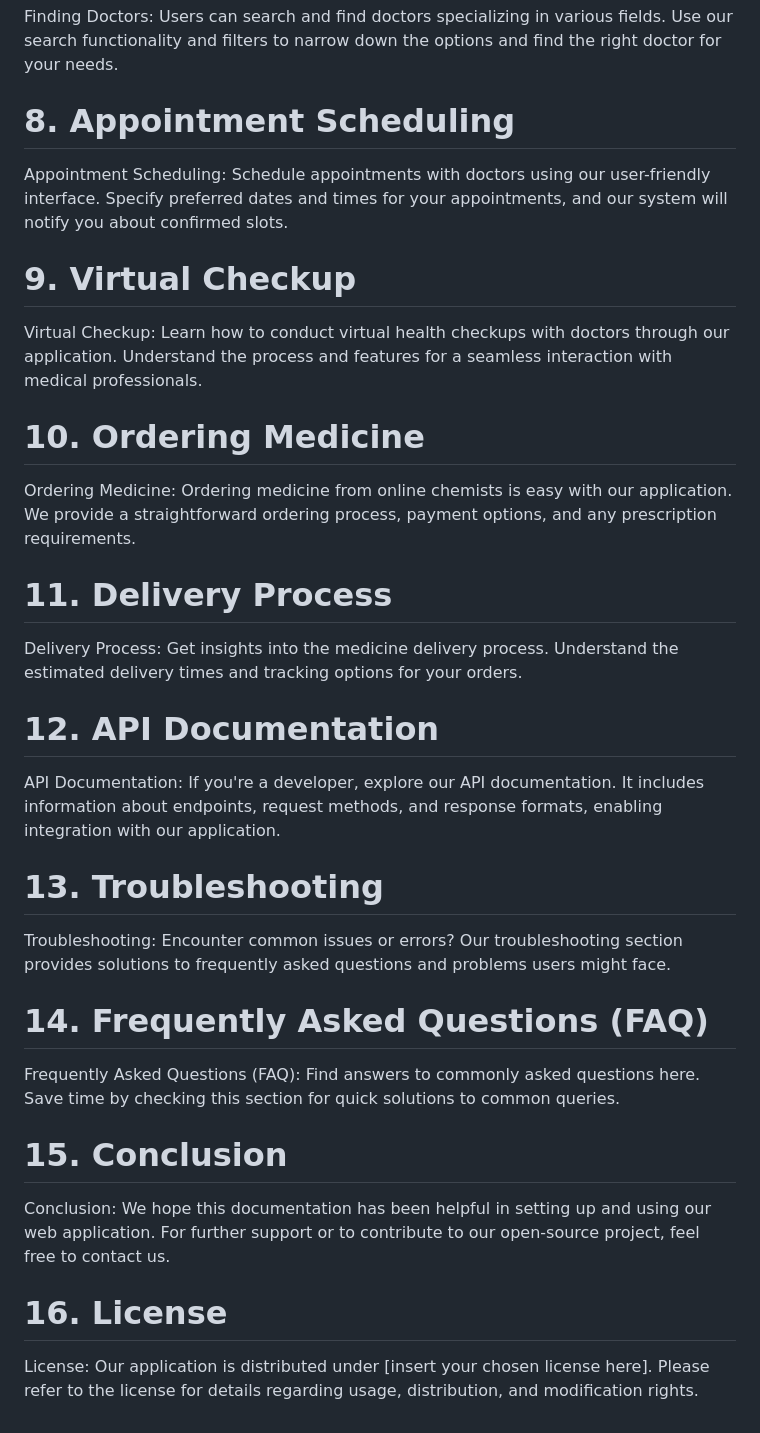
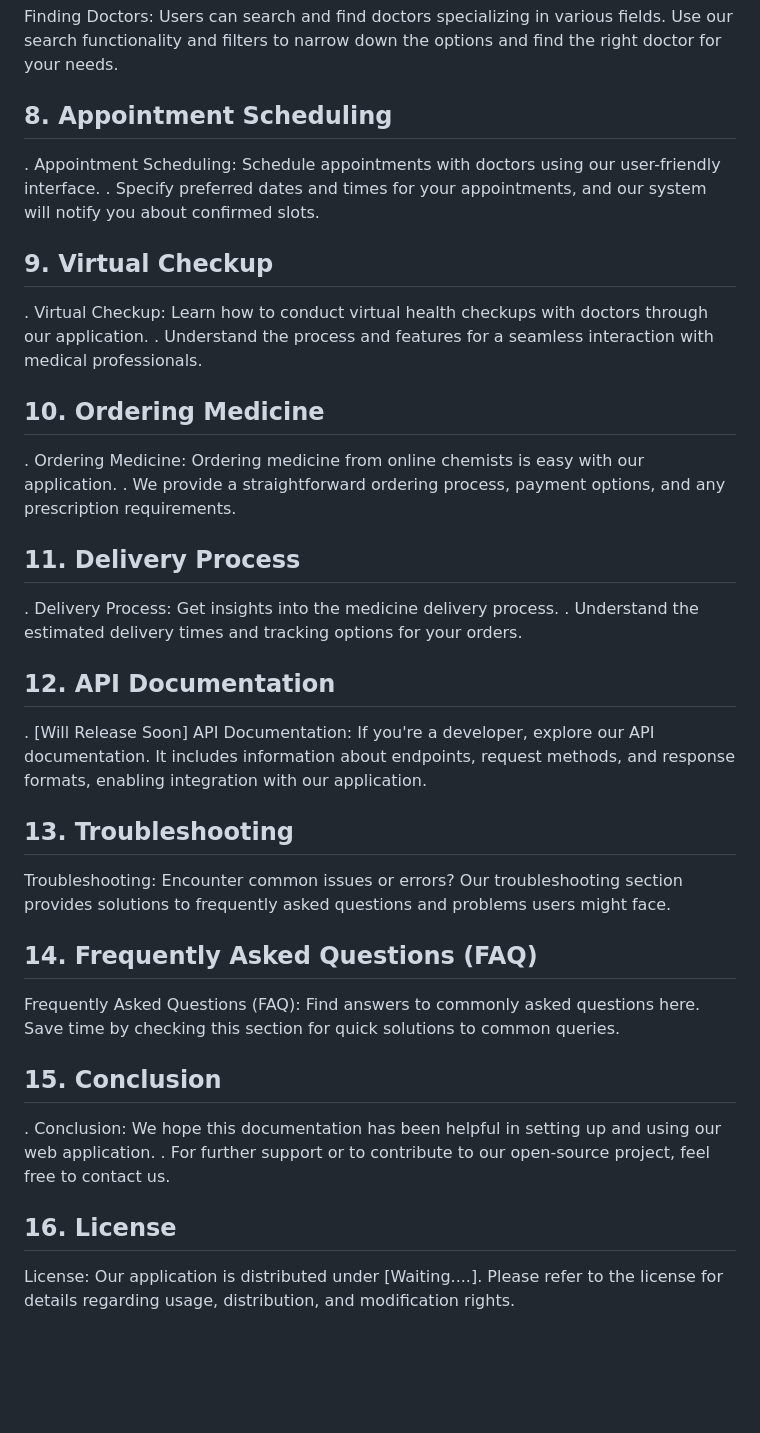
Before and after one commit to Deveshyadav1/Dr_facelook, a Markdown page: README.md, the part around one of its changes. Drawn GitHub-style; blank space fills up the shorter version.

```diff
--- a/README.md
+++ b/README.md
@@ -54,38 +56,43 @@ User Registration: Patients and doctors can register using our application. Duri
 
 Finding Doctors: Users can search and find doctors specializing in various fields. Use our search functionality and filters to narrow down the options and find the right doctor for your needs.
 
-# 8. Appointment Scheduling
+## 8. Appointment Scheduling
 
-Appointment Scheduling: Schedule appointments with doctors using our user-friendly interface. Specify preferred dates and times for your appointments, and our system will notify you about confirmed slots.
+. Appointment Scheduling: Schedule appointments with doctors using our user-friendly interface.
+. Specify preferred dates and times for your appointments, and our system will notify you about confirmed slots.
 
-# 9. Virtual Checkup
+## 9. Virtual Checkup
 
-Virtual Checkup: Learn how to conduct virtual health checkups with doctors through our application. Understand the process and features for a seamless interaction with medical professionals.
+. Virtual Checkup: Learn how to conduct virtual health checkups with doctors through our application.
+. Understand the process and features for a seamless interaction with medical professionals.
 
-# 10. Ordering Medicine
+## 10. Ordering Medicine
 
-Ordering Medicine: Ordering medicine from online chemists is easy with our application. We provide a straightforward ordering process, payment options, and any prescription requirements.
+. Ordering Medicine: Ordering medicine from online chemists is easy with our application.
+. We provide a straightforward ordering process, payment options, and any prescription requirements.
 
-# 11. Delivery Process
+## 11. Delivery Process
 
-Delivery Process: Get insights into the medicine delivery process. Understand the estimated delivery times and tracking options for your orders.
+. Delivery Process: Get insights into the medicine delivery process.
+. Understand the estimated delivery times and tracking options for your orders.
 
-# 12. API Documentation
+## 12. API Documentation
 
-API Documentation: If you're a developer, explore our API documentation. It includes information about endpoints, request methods, and response formats, enabling integration with our application.
+. [Will Release Soon] API Documentation: If you're a developer, explore our API documentation. It includes information about endpoints, request methods, and response formats, enabling integration with our application.
 
-# 13. Troubleshooting
+## 13. Troubleshooting
 
 Troubleshooting: Encounter common issues or errors? Our troubleshooting section provides solutions to frequently asked questions and problems users might face.
 
-# 14. Frequently Asked Questions (FAQ)
+## 14. Frequently Asked Questions (FAQ)
 
 Frequently Asked Questions (FAQ): Find answers to commonly asked questions here. Save time by checking this section for quick solutions to common queries.
 
-# 15. Conclusion
+## 15. Conclusion
 
-Conclusion: We hope this documentation has been helpful in setting up and using our web application. For further support or to contribute to our open-source project, feel free to contact us.
+. Conclusion: We hope this documentation has been helpful in setting up and using our web application.
+. For further support or to contribute to our open-source project, feel free to contact us.
 
-# 16. License
+## 16. License
 
-License: Our application is distributed under [insert your chosen license here]. Please refer to the license for details regarding usage, distribution, and modification rights.
+License: Our application is distributed under [Waiting....]. Please refer to the license for details regarding usage, distribution, and modification rights.
```
Also changed, not shown: other parts of README.md (+12 -10 lines).
